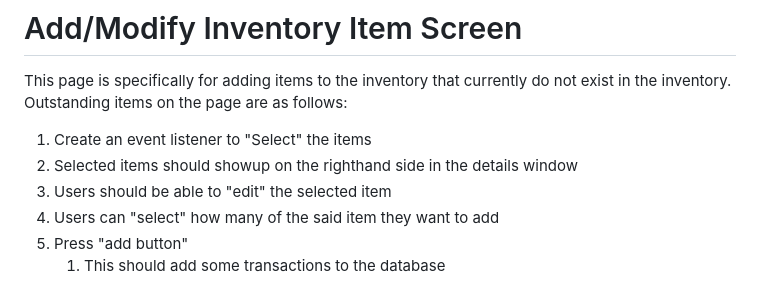
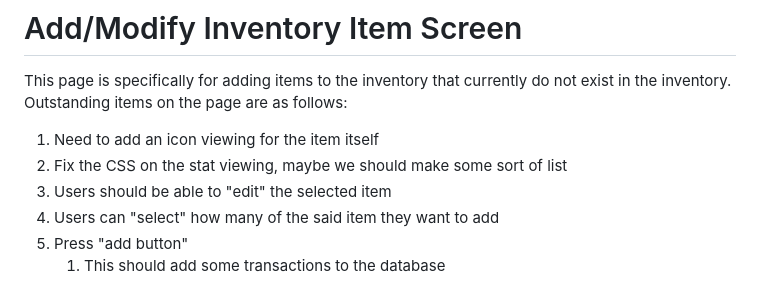
Before and after one commit to nschaefer1/jockle, a Markdown page: TODO.md, the part around the change. Drawn GitHub-style.

Commit message:
Docs: updated the TODO list

```diff
--- a/TODO.md
+++ b/TODO.md
@@ -16,8 +16,9 @@
 
 This page is specifically for adding items to the inventory that currently do not exist in the inventory. Outstanding items on the page are as follows:
 
-1. Create an event listener to "Select" the items
-2. Selected items should showup on the righthand side in the details window
+
+1. Need to add an icon viewing for the item itself
+2. Fix the CSS on the stat viewing, maybe we should make some sort of list
 3. Users should be able to "edit" the selected item
 4. Users can "select" how many of the said item they want to add
 5. Press "add button"
```
